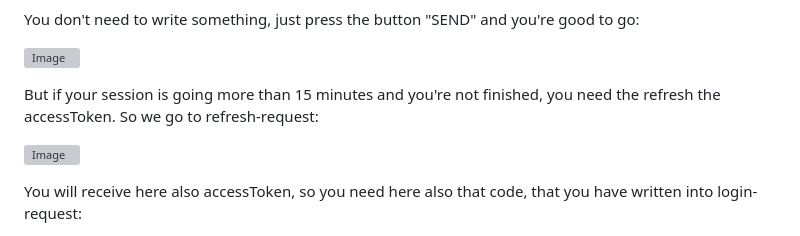
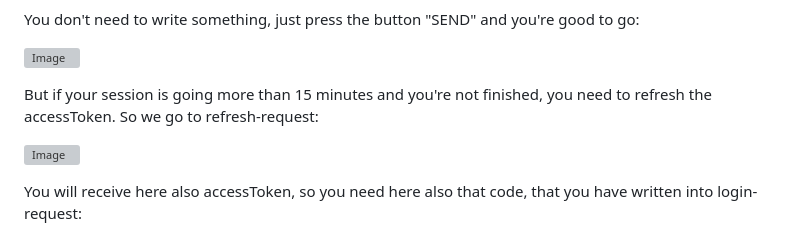
Before and after one commit to Bogdan-uas/nodejs-hw-mongodb, a Markdown page: README.md, the part around the change. Rendered like a GitHub page; grey boxes are pictures that could not be loaded.

```diff
--- a/README.md
+++ b/README.md
@@ -197,7 +197,7 @@ You don't need to write something, just press the button "SEND" and you're good
 
 ![Image](https://github.com/user-attachments/assets/5f5fb24e-6658-4b9b-b886-61080cc7923c)
 
-But if your session is going more than 15 minutes and you're not finished, you need the refresh the accessToken. So we go to refresh-request:
+But if your session is going more than 15 minutes and you're not finished, you need to refresh the accessToken. So we go to refresh-request:
 
 ![Image](https://github.com/user-attachments/assets/676a69ae-808d-4b2f-a1f9-4fbf5054eef2)
 
```
